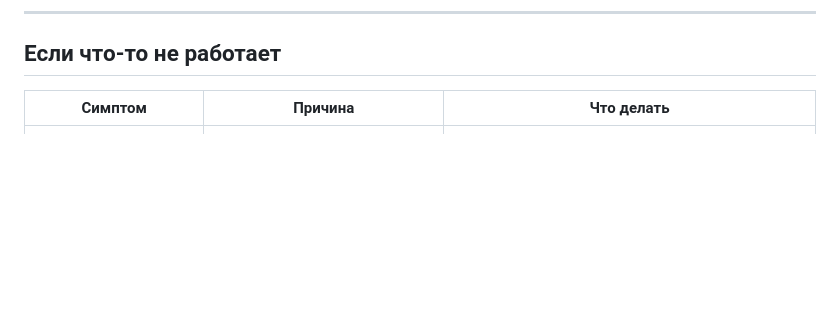
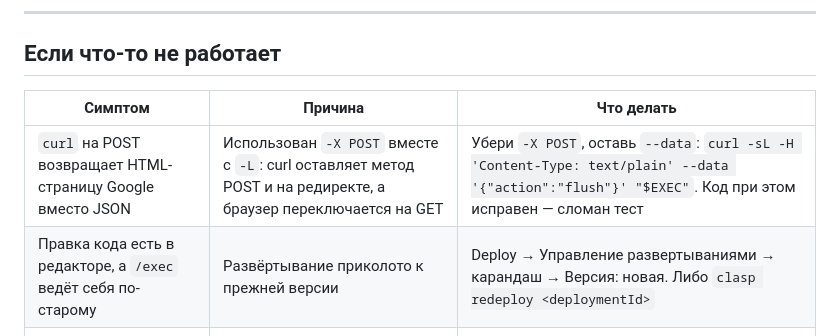
Before and after one commit to EnOtik911/eng-bot, a Markdown page: docs/deploy.md, the part around the change. Drawn GitHub-style; blank space fills up the shorter version.

```diff
--- a/docs/deploy.md
+++ b/docs/deploy.md
@@ -564,6 +564,8 @@ curl "$EXEC_URL?action=session"     # ожидается {"ok":false,"code":"BAD
 
 | Симптом | Причина | Что делать |
 |---|---|---|
+| `curl` на POST возвращает HTML-страницу Google вместо JSON | Использован `-X POST` вместе с `-L`: curl оставляет метод POST и на редиректе, а браузер переключается на GET | Убери `-X POST`, оставь `--data`: `curl -sL -H 'Content-Type: text/plain' --data '{"action":"flush"}' "$EXEC"`. Код при этом исправен — сломан тест |
+| Правка кода есть в редакторе, а `/exec` ведёт себя по-старому | Развёртывание приколото к прежней версии | Deploy → Управление развертываниями → карандаш → Версия: новая. Либо `clasp redeploy <deploymentId>` |
 | В таблице нет меню `Eng_bot` | Не запускался `installTriggers`, либо страница таблицы не перезагружалась после установки | Запусти `installTriggers`, перезагрузи таблицу. В списке триггеров должно быть три записи. Либо просто работай из редактора: `seedStarterBatch`, `runImport`, `runStats` |
 | Пинг приходит не в тот час | `clasp create` сбросил таймзону в манифесте на `America/New_York` | `git checkout gas/appsscript.json`, затем `clasp push -f` и новая версия развёртывания |
 | `command not found: clasp` | Алиас задан только на сессию и не пережил закрытие окна | Добавь алиас в `~/.zshrc`, как в разделе «Что понадобится». Проверка: `clasp --version` |
```
Also changed, not shown: .context/HANDOFF.md (+43 -6 lines).
